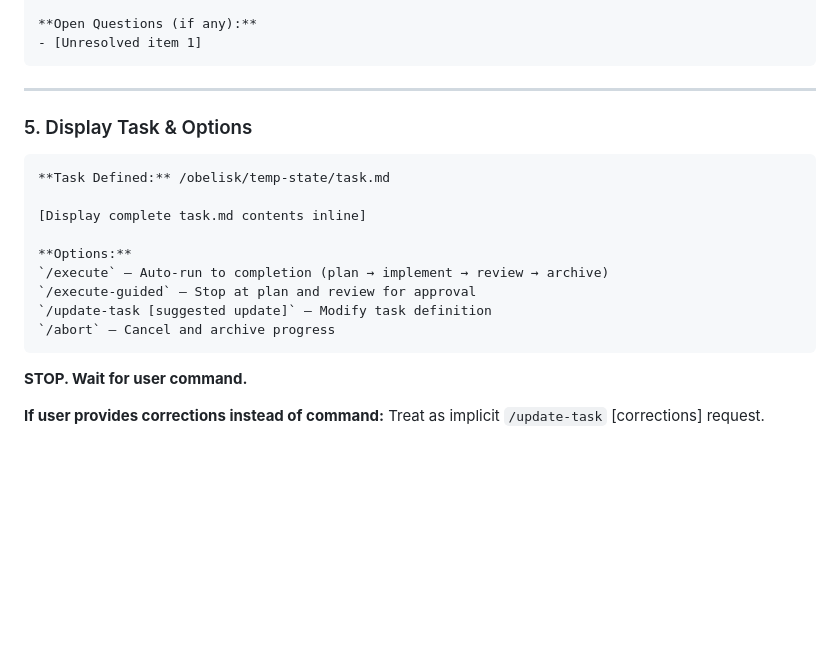
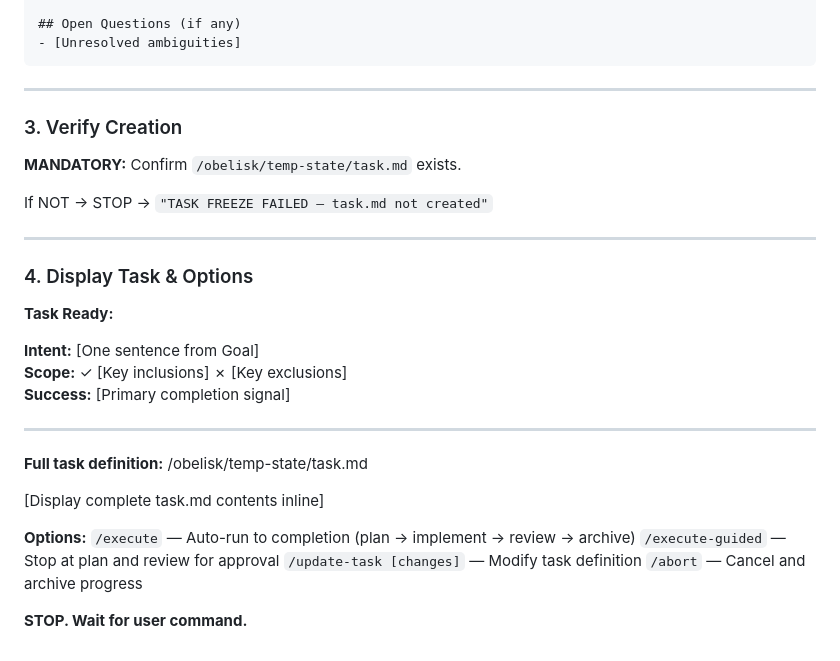
Before and after one commit to AiExpert1985/multimedia_picker, a Markdown page: obelisk/prompts/new-task.md, the part around one of its changes. Drawn GitHub-style; blank space fills up the shorter version.

````diff
--- a/obelisk/prompts/new-task.md
+++ b/obelisk/prompts/new-task.md
@@ -351,28 +304,37 @@ Display task summary for final review:
 
-**Open Questions (if any):**
-- [Unresolved item 1]
+## Open Questions (if any)
+- [Unresolved ambiguities]
 ```
-
-
 
 ---
 
+### 3. Verify Creation
 
+**MANDATORY:** Confirm `/obelisk/temp-state/task.md` exists.
 
-### 5. Display Task & Options
-```
-**Task Defined:** /obelisk/temp-state/task.md
+If NOT → STOP → `"TASK FREEZE FAILED — task.md not created"`
+
+---
+
+### 4. Display Task & Options
+
+**Task Ready:**
+
+**Intent:** [One sentence from Goal]
+**Scope:** ✓ [Key inclusions] ✗ [Key exclusions]
+**Success:** [Primary completion signal]
+
+---
+
+**Full task definition:** /obelisk/temp-state/task.md
+
 
 [Display complete task.md contents inline]
 
 **Options:**
 `/execute` — Auto-run to completion (plan → implement → review → archive)
 `/execute-guided` — Stop at plan and review for approval
-`/update-task [suggested update]` — Modify task definition
+`/update-task [changes]` — Modify task definition
 `/abort` — Cancel and archive progress
-```
 
 **STOP. Wait for user command.**
-
-**If user provides corrections instead of command:**
-Treat as implicit `/update-task` [corrections] request.
````
Also changed, not shown: other parts of obelisk/prompts/new-task.md (+17 -64 lines).
